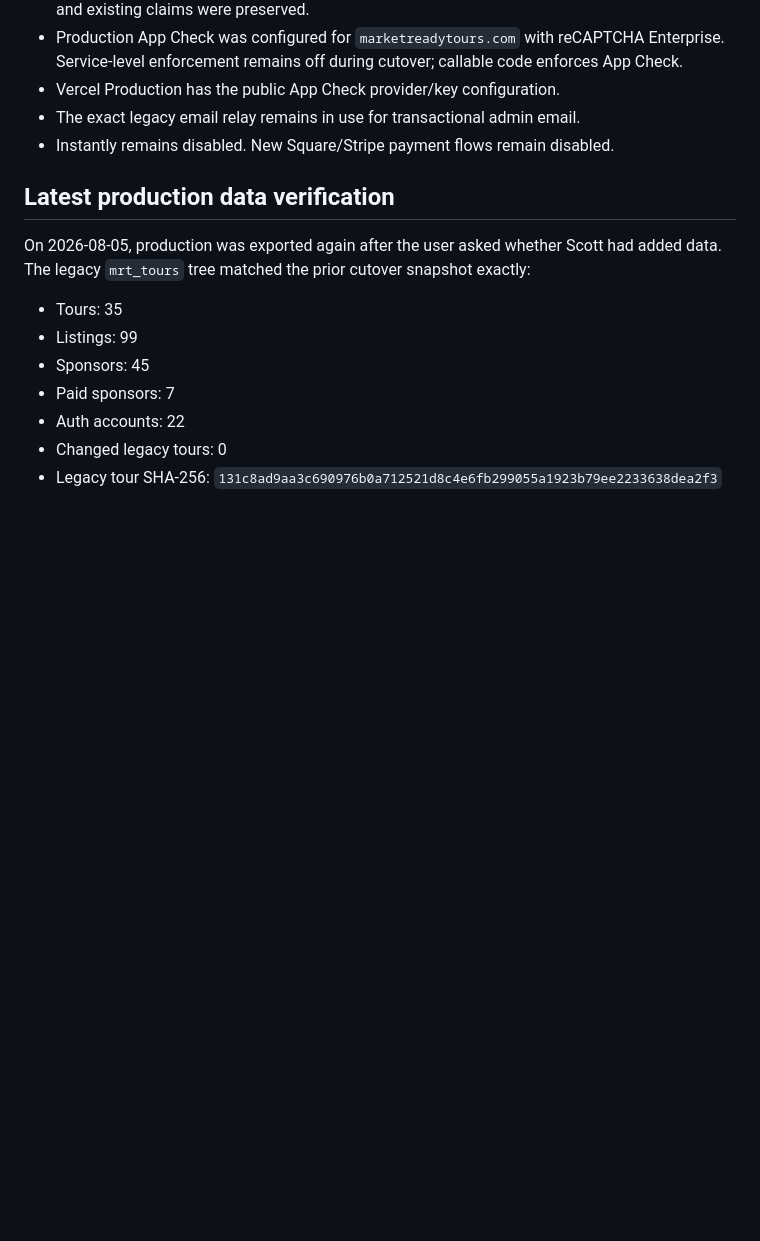
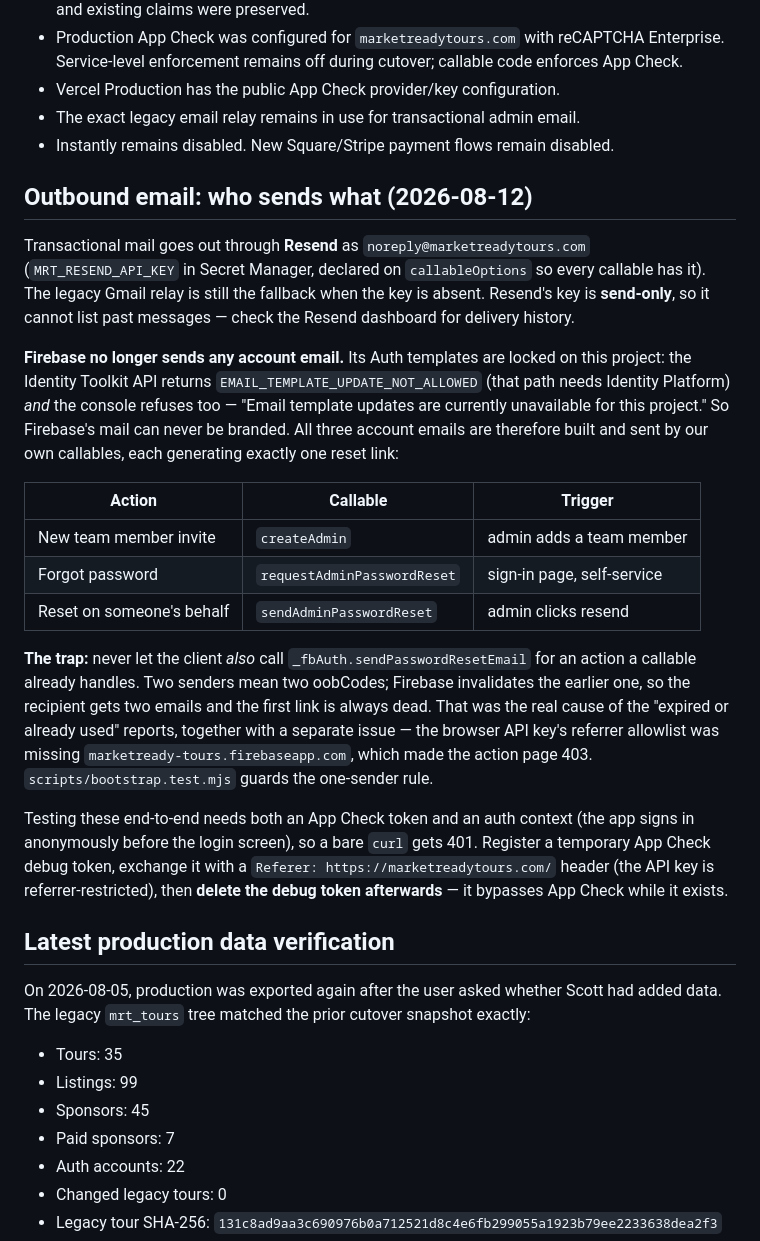
Before and after one commit to braydondennis-ux/marketreadytours, a Markdown page: HANDOFF.md, the part around the change. Rendered like a GitHub page; blank space fills up the shorter version.

Commit message:
Document the outbound email architecture and the one-sender rule
Records that Firebase Auth templates are locked project-wide (API and console
both refuse), which is why all three account emails are built and sent by our
own callables through Resend, and why adding a second sender for any of them
reintroduces the dead-link bug.

Co-Authored-By: Claude Opus 5 (1M context) <noreply@anthropic.com>

```diff
--- a/HANDOFF.md
+++ b/HANDOFF.md
@@ -447,6 +447,38 @@ model:
 - The exact legacy email relay remains in use for transactional admin email.
 - Instantly remains disabled. New Square/Stripe payment flows remain disabled.
 
+## Outbound email: who sends what (2026-08-12)
+
+Transactional mail goes out through **Resend** as `noreply@marketreadytours.com`
+(`MRT_RESEND_API_KEY` in Secret Manager, declared on `callableOptions` so every callable has it).
+The legacy Gmail relay is still the fallback when the key is absent. Resend's key is **send-only**,
+so it cannot list past messages — check the Resend dashboard for delivery history.
+
+**Firebase no longer sends any account email.** Its Auth templates are locked on this project:
+the Identity Toolkit API returns `EMAIL_TEMPLATE_UPDATE_NOT_ALLOWED` (that path needs Identity
+Platform) *and* the console refuses too — "Email template updates are currently unavailable for
+this project." So Firebase's mail can never be branded. All three account emails are therefore
+built and sent by our own callables, each generating exactly one reset link:
+
+| Action | Callable | Trigger |
+| --- | --- | --- |
+| New team member invite | `createAdmin` | admin adds a team member |
+| Forgot password | `requestAdminPasswordReset` | sign-in page, self-service |
+| Reset on someone's behalf | `sendAdminPasswordReset` | admin clicks resend |
+
+**The trap:** never let the client *also* call `_fbAuth.sendPasswordResetEmail` for an action a
+callable already handles. Two senders mean two oobCodes; Firebase invalidates the earlier one, so
+the recipient gets two emails and the first link is always dead. That was the real cause of the
+"expired or already used" reports, together with a separate issue — the browser API key's referrer
+allowlist was missing `marketready-tours.firebaseapp.com`, which made the action page 403.
+`scripts/bootstrap.test.mjs` guards the one-sender rule.
+
+Testing these end-to-end needs both an App Check token and an auth context (the app signs in
+anonymously before the login screen), so a bare `curl` gets 401. Register a temporary App Check
+debug token, exchange it with a `Referer: https://marketreadytours.com/` header (the API key is
+referrer-restricted), then **delete the debug token afterwards** — it bypasses App Check while it
+exists.
+
 ## Latest production data verification
 
 On 2026-08-05, production was exported again after the user asked whether Scott had added data.
```
